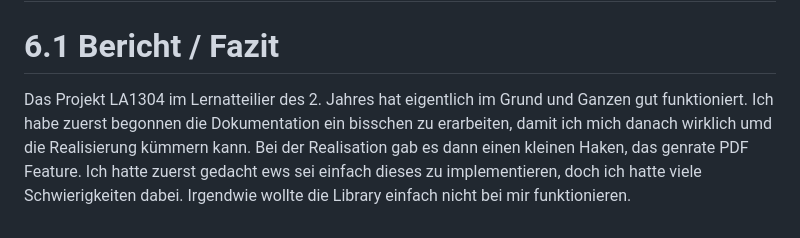
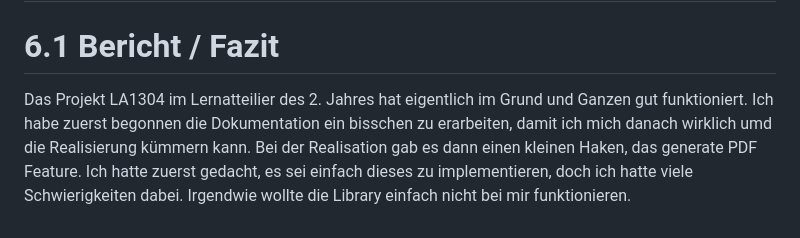
Before and after one commit to h0peRL/FRW-App, a Markdown page: README.md, the part around the change. Rendered like a GitHub page.

```diff
--- a/README.md
+++ b/README.md
@@ -225,4 +225,4 @@ Es sind alle Testfälle in Ordnung. Es gibt keine grossen Veränderungen oder Ab
 
 # 6.1 Bericht / Fazit
 
-Das Projekt LA1304 im Lernatteilier des 2. Jahres hat eigentlich im Grund und Ganzen gut funktioniert. Ich habe zuerst begonnen die Dokumentation ein bisschen zu erarbeiten, damit ich mich danach wirklich umd die Realisierung kümmern kann. Bei der Realisation gab es dann einen kleinen Haken, das genrate PDF Feature. Ich hatte zuerst gedacht ews sei einfach dieses zu implementieren, doch ich hatte viele Schwierigkeiten dabei. Irgendwie wollte die Library einfach nicht bei mir funktionieren.
+Das Projekt LA1304 im Lernatteilier des 2. Jahres hat eigentlich im Grund und Ganzen gut funktioniert. Ich habe zuerst begonnen die Dokumentation ein bisschen zu erarbeiten, damit ich mich danach wirklich umd die Realisierung kümmern kann. Bei der Realisation gab es dann einen kleinen Haken, das generate PDF Feature. Ich hatte zuerst gedacht, es sei einfach dieses zu implementieren, doch ich hatte viele Schwierigkeiten dabei. Irgendwie wollte die Library einfach nicht bei mir funktionieren.
```
